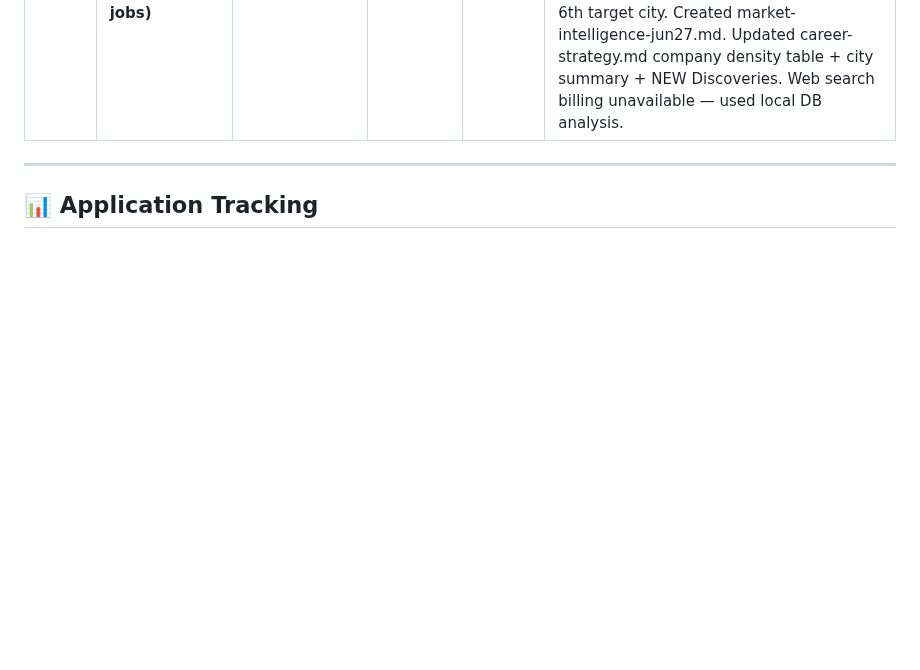
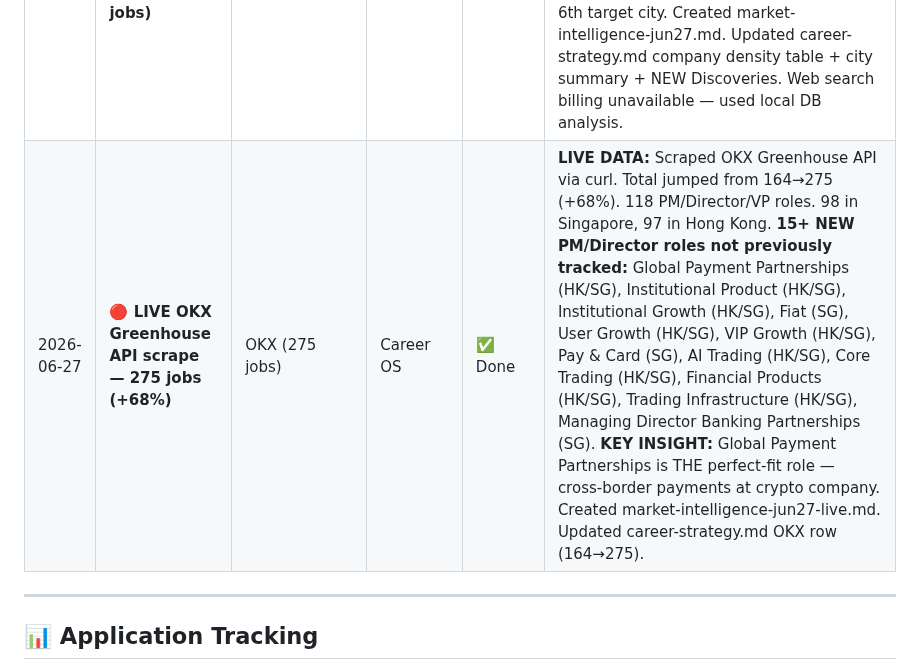
Before and after one commit to 1anard000/automation, a Markdown page: career-os/contacts/outreach-tracker.md, the part around the change. Drawn GitHub-style; blank space fills up the shorter version.

```diff
--- a/career-os/contacts/outreach-tracker.md
+++ b/career-os/contacts/outreach-tracker.md
@@ -396,6 +396,7 @@ OKX has **102 open roles** (26 score-80+, 13 direct-apply). See `strategy/okx-de
 | 2026-06-27 | **Outreach review — date sync to Jun 27 + weekly plan** | Career OS | Career OS | ✅ Done | Fixed duplicate header, updated all dates to Jun 27, recalculated overdue: David Liu (12d), Michael Zhang (14d), Emily Watson (11d), Thomas Anderson (8d), Sarah Chen (11d), Amanda Foster (9d), Lisa Wang (3d). Created Jun 27-Jul 3 weekly plan. Added Saturday focus: David Liu WeChat only (10 min). DB verified: 918 unique jobs. OKX 57 roles. |
 | 2026-07-05 | **Market Intelligence + Contact Mapping refresh** | Career OS | Career OS | ✅ Done | **KEY FINDING: Coupang is #1 hidden opportunity** — 10 score-80+ roles, ALL FRESH, 4 direct-apply, ZERO contacts. Created market-intelligence-jul5.md with "Golden 25" fresh direct-apply list. Updated contacts.json: Coupang → priority 1, added Datadog/Payoneer/Anthropic, deprecated phantom companies (Wellington/BlackRock/BNY — 0 jobs in DB). Updated outreach tracker: Jul 5-11 plan with 21 apps + 2 contact maps. TODAY'S TOP 3: Payoneer Chief of Staff (92), OKX VP AI (90), Datadog Country Manager (90). Web tools billing unavailable — used local DB analysis. |
 | 2026-06-27 | **Market Intelligence — Full DB scan (1,358 jobs)** | 1,358 jobs | Career OS | ✅ Done | **MAJOR FINDINGS:** Full workspace DB has 1,358 jobs (was 899). Uses letter grades (A-1=top). OKX case variant merged: 164 total, 99 A-1. Coupang more than doubled: 143 roles, 52 A-1. Agoda 3x: 128 roles, 16 A-1. NEW: OpenAI APAC Strategic Initiatives Lead (SG), Bybit (3 A-1 HK), HSBC (4 A-1), UOB (4 A-1 ALL), Google (3 A-1 SG). Seoul: 106 jobs, 30 A-1 — new 6th target city. Created market-intelligence-jun27.md. Updated career-strategy.md company density table + city summary + NEW Discoveries. Web search billing unavailable — used local DB analysis. |
+| 2026-06-27 | **🔴 LIVE OKX Greenhouse API scrape — 275 jobs (+68%)** | OKX (275 jobs) | Career OS | ✅ Done | **LIVE DATA:** Scraped OKX Greenhouse API via curl. Total jumped from 164→275 (+68%). 118 PM/Director/VP roles. 98 in Singapore, 97 in Hong Kong. **15+ NEW PM/Director roles not previously tracked:** Global Payment Partnerships (HK/SG), Institutional Product (HK/SG), Institutional Growth (HK/SG), Fiat (SG), User Growth (HK/SG), VIP Growth (HK/SG), Pay & Card (SG), AI Trading (HK/SG), Core Trading (HK/SG), Financial Products (HK/SG), Trading Infrastructure (HK/SG), Managing Director Banking Partnerships (SG). **KEY INSIGHT:** Global Payment Partnerships is THE perfect-fit role — cross-border payments at crypto company. Created market-intelligence-jun27-live.md. Updated career-strategy.md OKX row (164→275). |
 
 ---
 
```
Also changed, not shown: career-os/strategy/career-strategy.md (+4 -5 lines), career-os/strategy/market-intelligence-jun27-live.md (added, +184 -0 lines).
